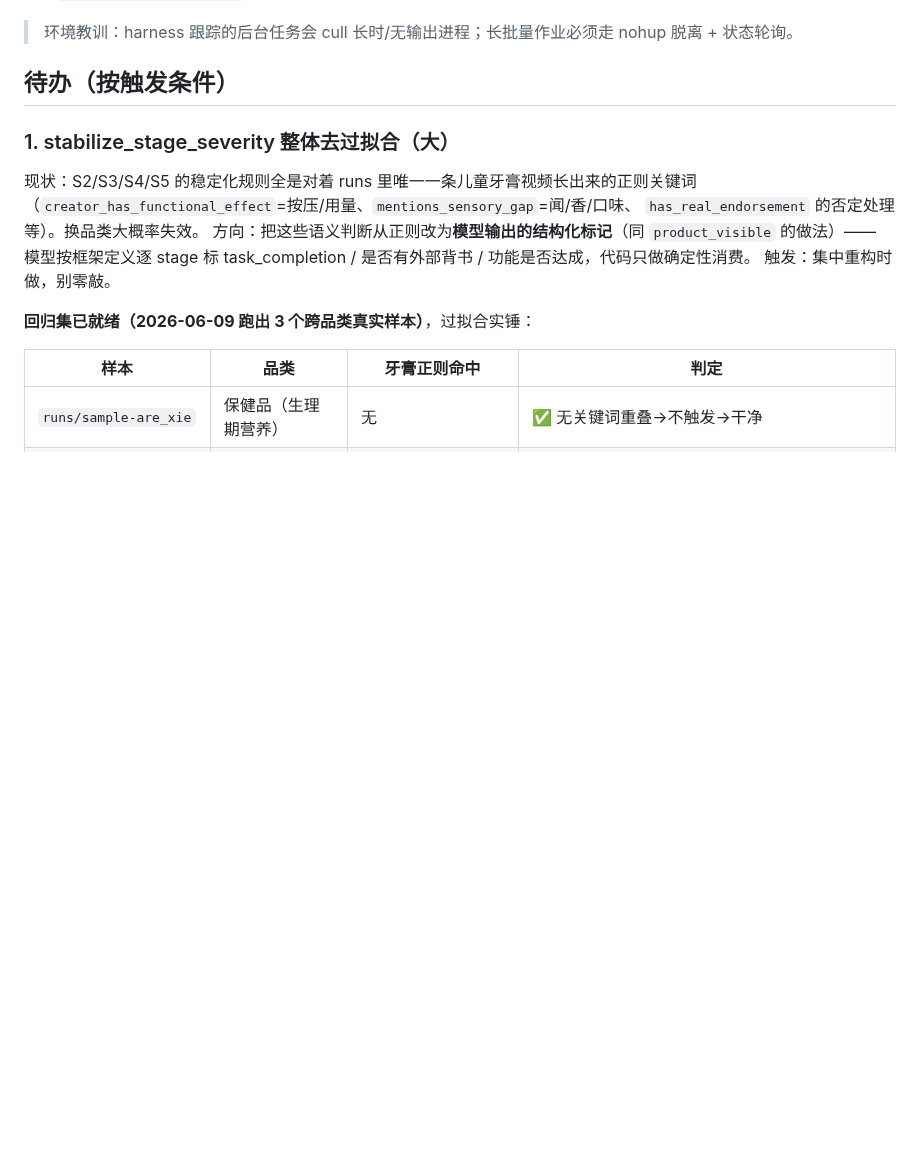
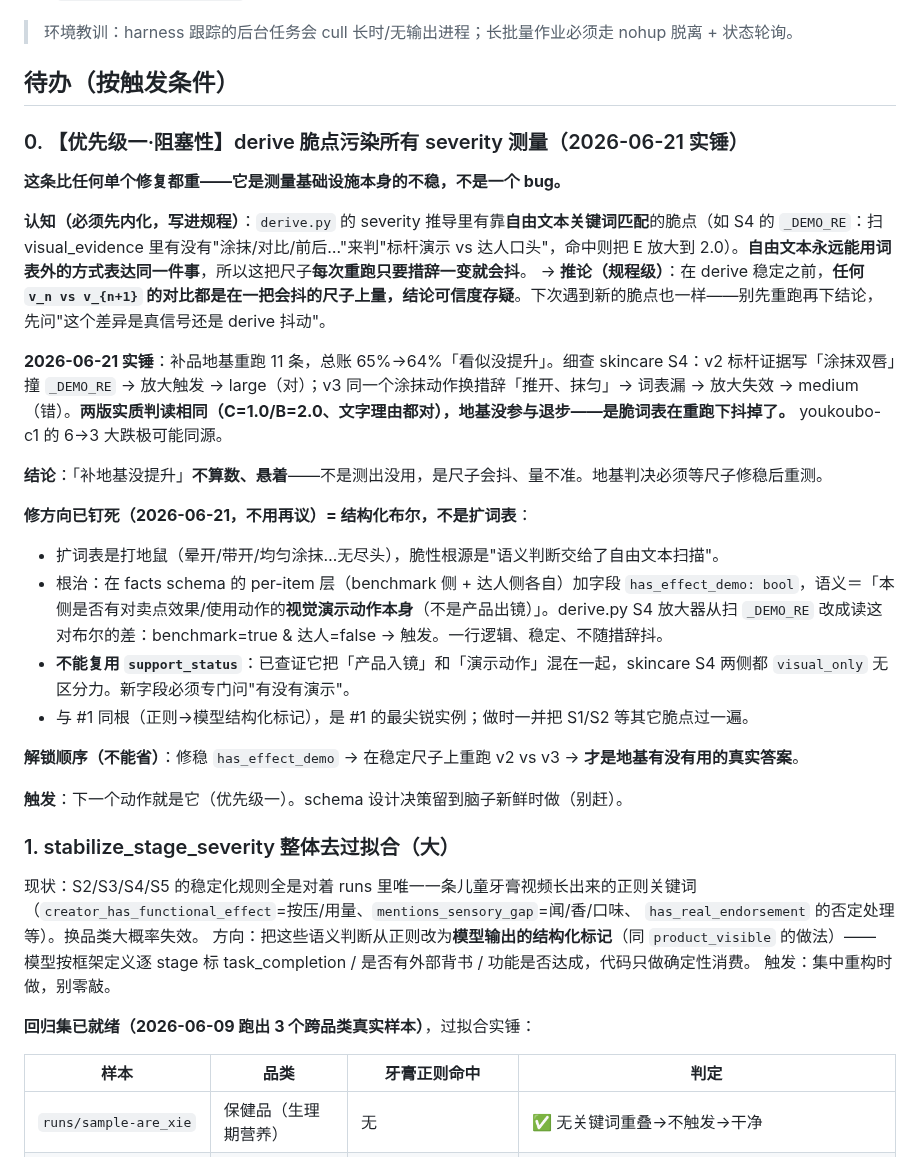
Before and after one commit to bobwongagi-code/Flayr, a Markdown page: TODO.md, the part around the change. Drawn GitHub-style; blank space fills up the shorter version.

Commit message:
收尾：derive 脆点列优先级一债 + 品地基覆盖修复(6→17/17) + v2 保基准
核心认知：derive severity 靠自由文本关键词匹配(_DEMO_RE)，重跑措辞一变就抖，
污染所有 v_n vs v_{n+1} 测量。skincare S4 实锤(涂抹→推开/抹匀 漏判 large→medium)。
「补地基没提升 65→64」不算数=尺子抖非地基判决。修向已钉死=结构化布尔 has_effect_demo，
非扩词表。v2 保基准、v3 不冻，地基判决等尺子修稳后重测。tag 不动。

Co-Authored-By: Claude Opus 4.8 <noreply@anthropic.com>

```diff
--- a/TODO.md
+++ b/TODO.md
@@ -20,6 +20,27 @@
 > 环境教训：harness 跟踪的后台任务会 cull 长时/无输出进程；长批量作业必须走 nohup 脱离 + 状态轮询。
 
 ## 待办（按触发条件）
+
+### 0. 【优先级一·阻塞性】derive 脆点污染所有 severity 测量（2026-06-21 实锤）
+
+**这条比任何单个修复都重——它是测量基础设施本身的不稳，不是一个 bug。**
+
+**认知（必须先内化，写进规程）**：`derive.py` 的 severity 推导里有靠**自由文本关键词匹配**的脆点（如 S4 的 `_DEMO_RE`：扫 visual_evidence 里有没有"涂抹/对比/前后…"来判"标杆演示 vs 达人口头"，命中则把 E 放大到 2.0）。**自由文本永远能用词表外的方式表达同一件事**，所以这把尺子**每次重跑只要措辞一变就会抖**。
+→ **推论（规程级）**：在 derive 稳定之前，**任何 `v_n vs v_{n+1}` 的对比都是在一把会抖的尺子上量，结论可信度存疑**。下次遇到新的脆点也一样——别先重跑再下结论，先问"这个差异是真信号还是 derive 抖动"。
+
+**2026-06-21 实锤**：补品地基重跑 11 条，总账 65%→64%「看似没提升」。细查 skincare S4：v2 标杆证据写「涂抹双唇」撞 `_DEMO_RE` → 放大触发 → large（对）；v3 同一个涂抹动作换措辞「推开、抹匀」→ 词表漏 → 放大失效 → medium（错）。**两版实质判读相同（C=1.0/B=2.0、文字理由都对），地基没参与退步——是脆词表在重跑下抖掉了。** youkoubo-c1 的 6→3 大跌极可能同源。
+
+**结论**：「补地基没提升」**不算数、悬着**——不是测出没用，是尺子会抖、量不准。地基判决必须等尺子修稳后重测。
+
+**修方向已钉死（2026-06-21，不用再议）= 结构化布尔，不是扩词表**：
+- 扩词表是打地鼠（晕开/带开/均匀涂抹…无尽头），脆性根源是"语义判断交给了自由文本扫描"。
+- 根治：在 facts schema 的 per-item 层（benchmark 侧 + 达人侧各自）加字段 `has_effect_demo: bool`，语义＝「本侧是否有对卖点效果/使用动作的**视觉演示动作本身**（不是产品出镜）」。derive.py S4 放大器从扫 `_DEMO_RE` 改成读这对布尔的差：benchmark=true & 达人=false → 触发。一行逻辑、稳定、不随措辞抖。
+- **不能复用 `support_status`**：已查证它把「产品入镜」和「演示动作」混在一起，skincare S4 两侧都 `visual_only` 无区分力。新字段必须专门问"有没有演示"。
+- 与 #1 同根（正则→模型结构化标记），是 #1 的最尖锐实例；做时一并把 S1/S2 等其它脆点过一遍。
+
+**解锁顺序（不能省）**：修稳 `has_effect_demo` → 在稳定尺子上重跑 v2 vs v3 → **才是地基有没有用的真实答案**。
+
+**触发**：下一个动作就是它（优先级一）。schema 设计决策留到脑子新鲜时做（别赶）。
 
 ### 1. stabilize_stage_severity 整体去过拟合（大）
 现状：S2/S3/S4/S5 的稳定化规则全是对着 runs 里唯一一条儿童牙膏视频长出来的正则关键词
```
Also changed, not shown: BASELINE-V2-REPORT.md (+8 -0 lines).
